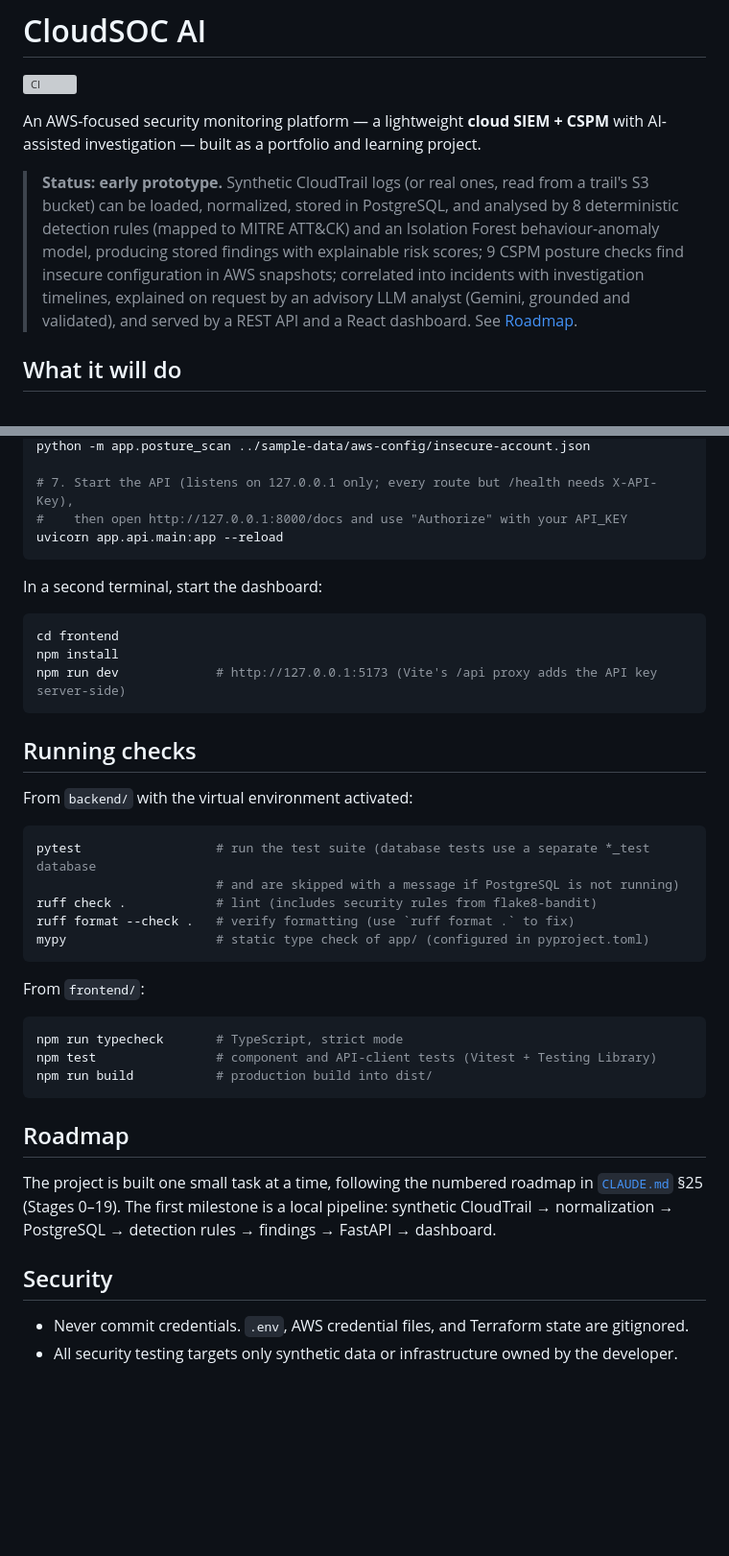
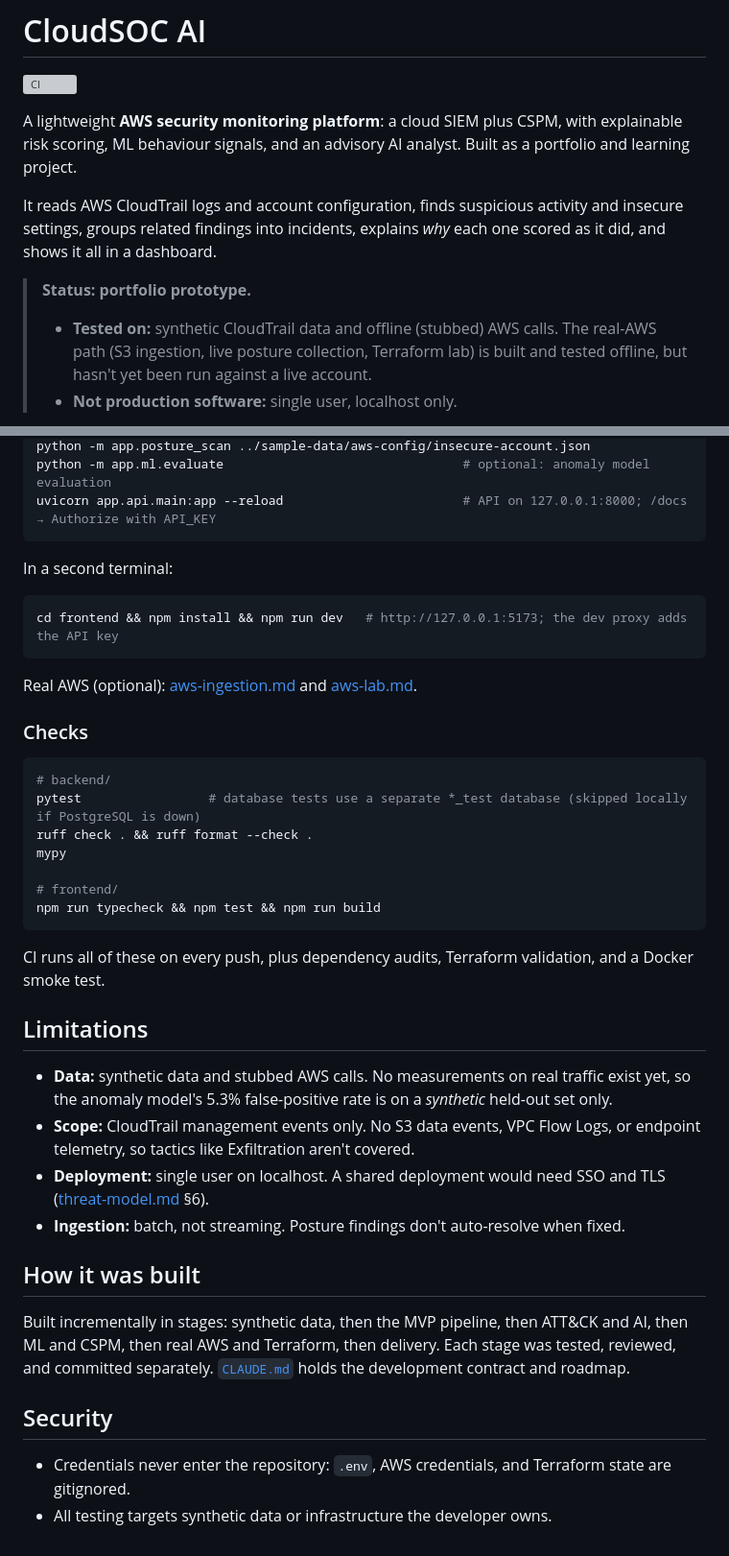
Before and after one commit to abhay-chauhan25/CloudSocAI, a Markdown page: README.md, 2 parts joined by grey strips. Shown at 96% size. Rendered like a GitHub page; blank space fills up the shorter version; grey boxes are pictures that could not be loaded.

````diff
--- a/README.md
+++ b/README.md
@@ -2,9 +2,11 @@
 
 [![CI](https://github.com/abhay-chauhan25/CloudSocAI/actions/workflows/ci.yml/badge.svg)](https://github.com/abhay-chauhan25/CloudSocAI/actions/workflows/ci.yml)
 
-An AWS-focused security monitoring platform — a lightweight **cloud SIEM + CSPM** with AI-assisted investigation — built as a portfolio and learning project.
+A lightweight **AWS security monitoring platform**: a cloud SIEM plus CSPM, with explainable risk scoring, ML behaviour signals, and an advisory AI analyst. Built as a portfolio and learning project.
 
-> **Status: early prototype.** Synthetic CloudTrail logs (or real ones, read from a trail's S3 bucket) can be loaded, normalized, stored in PostgreSQL, and analysed by 8 deterministic detection rules (mapped to MITRE ATT&CK) and an Isolation Forest behaviour-anomaly model, producing stored findings with explainable risk scores; 9 CSPM posture checks find insecure configuration in AWS snapshots; correlated into incidents with investigation timelines, explained on request by an advisory LLM analyst (Gemini, grounded and validated), and served by a REST API and a React dashboard. See [Roadmap](#roadmap).
+It reads AWS CloudTrail logs and account configuration, finds suspicious activity and insecure settings, groups related findings into incidents, explains *why* each one scored as it did, and shows it all in a dashboard.
 
-## What it will do
+> **Status: portfolio prototype.**
+> - **Tested on:** synthetic CloudTrail data and offline (stubbed) AWS calls. The real-AWS path (S3 ingestion, live posture collection, Terraform lab) is built and tested offline, but hasn't yet been run against a live account.
+> - **Not production software:** single user, localhost only.
 
@@ -108,43 +118,42 @@ python -m app.ml.evaluate
 python -m app.posture_scan ../sample-data/aws-config/insecure-account.json
-
-# 7. Start the API (listens on 127.0.0.1 only; every route but /health needs X-API-Key),
-#    then open http://127.0.0.1:8000/docs and use "Authorize" with your API_KEY
-uvicorn app.api.main:app --reload
+python -m app.ml.evaluate                                # optional: anomaly model evaluation
+uvicorn app.api.main:app --reload                        # API on 127.0.0.1:8000; /docs → Authorize with API_KEY
 ```
 
-In a second terminal, start the dashboard:
+In a second terminal:
 
 ```bash
-cd frontend
-npm install
-npm run dev             # http://127.0.0.1:5173 (Vite's /api proxy adds the API key server-side)
+cd frontend && npm install && npm run dev   # http://127.0.0.1:5173; the dev proxy adds the API key
 ```
 
-## Running checks
+Real AWS (optional): [aws-ingestion.md](docs/aws-ingestion.md) and [aws-lab.md](docs/aws-lab.md).
 
-From `backend/` with the virtual environment activated:
+### Checks
 
 ```bash
-pytest                  # run the test suite (database tests use a separate *_test database
-                        # and are skipped with a message if PostgreSQL is not running)
-ruff check .            # lint (includes security rules from flake8-bandit)
-ruff format --check .   # verify formatting (use `ruff format .` to fix)
-mypy                    # static type check of app/ (configured in pyproject.toml)
+# backend/
+pytest                 # database tests use a separate *_test database (skipped locally if PostgreSQL is down)
+ruff check . && ruff format --check .
+mypy
+
+# frontend/
+npm run typecheck && npm test && npm run build
 ```
 
-From `frontend/`:
+CI runs all of these on every push, plus dependency audits, Terraform validation, and a Docker smoke test.
 
-```bash
-npm run typecheck       # TypeScript, strict mode
-npm test                # component and API-client tests (Vitest + Testing Library)
-npm run build           # production build into dist/
-```
+## Limitations
 
-## Roadmap
+- **Data:** synthetic data and stubbed AWS calls. No measurements on real traffic exist yet, so the anomaly model's 5.3% false-positive rate is on a *synthetic* held-out set only.
+- **Scope:** CloudTrail management events only. No S3 data events, VPC Flow Logs, or endpoint telemetry, so tactics like Exfiltration aren't covered.
+- **Deployment:** single user on localhost. A shared deployment would need SSO and TLS ([threat-model.md](docs/threat-model.md) §6).
+- **Ingestion:** batch, not streaming. Posture findings don't auto-resolve when fixed.
 
-The project is built one small task at a time, following the numbered roadmap in [`CLAUDE.md`](CLAUDE.md) §25 (Stages 0–19). The first milestone is a local pipeline: synthetic CloudTrail → normalization → PostgreSQL → detection rules → findings → FastAPI → dashboard.
+## How it was built
+
+Built incrementally in stages: synthetic data, then the MVP pipeline, then ATT&CK and AI, then ML and CSPM, then real AWS and Terraform, then delivery. Each stage was tested, reviewed, and committed separately. [`CLAUDE.md`](CLAUDE.md) holds the development contract and roadmap.
 
 ## Security
 
-- Never commit credentials. `.env`, AWS credential files, and Terraform state are gitignored.
-- All security testing targets only synthetic data or infrastructure owned by the developer.
+- Credentials never enter the repository: `.env`, AWS credentials, and Terraform state are gitignored.
+- All testing targets synthetic data or infrastructure the developer owns.
````
Also changed, not shown: other parts of README.md (+83 -75 lines), docs/demo.md (added, +74 -0 lines), docs/threat-model.md (added, +76 -0 lines), docs/screenshots/dashboard.png (added), docs/screenshots/finding-risk.png (added), docs/screenshots/incident.png (added), docs/screenshots/posture-finding.png (added), docs/screenshots/rules.png (added).
